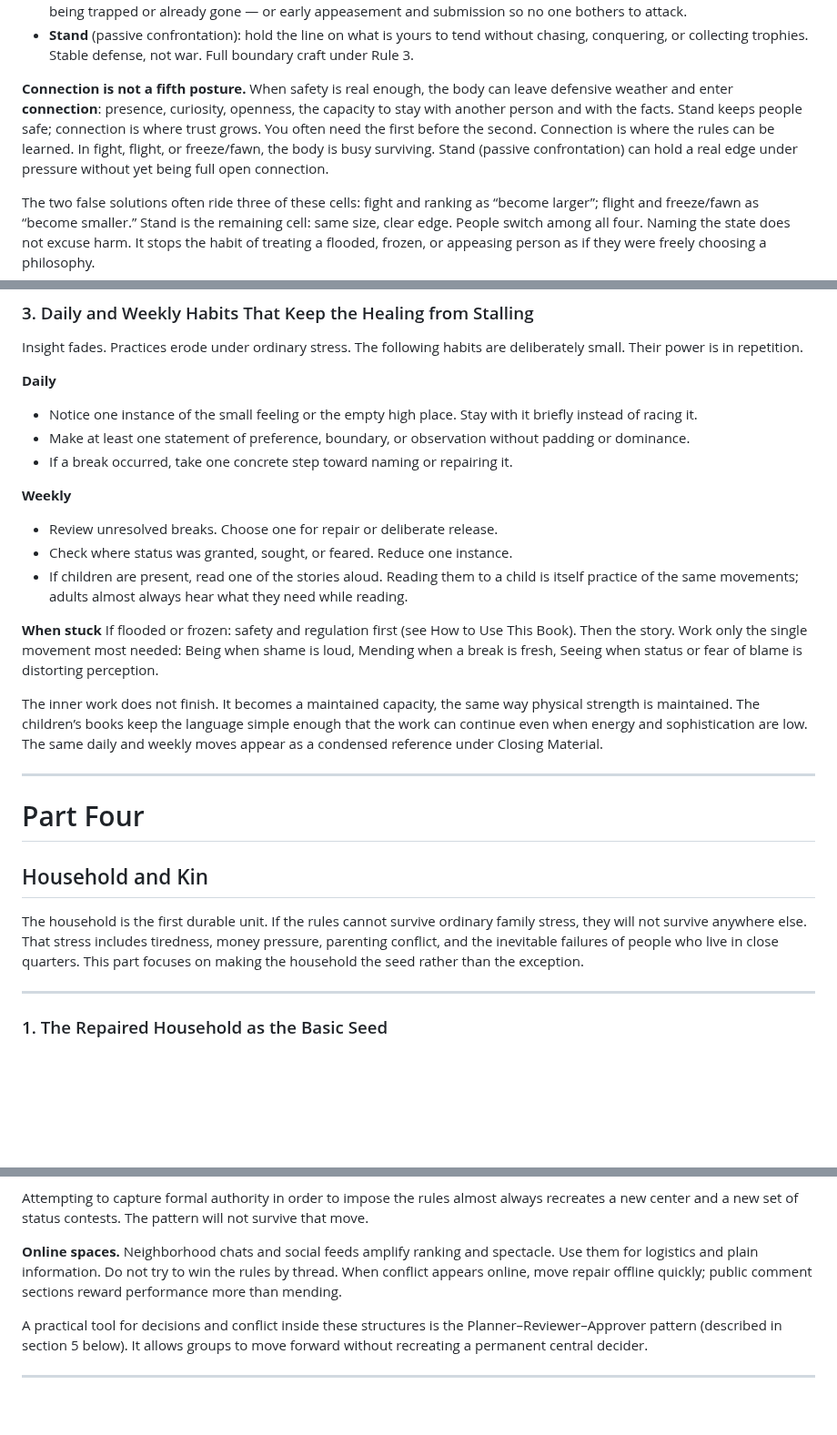
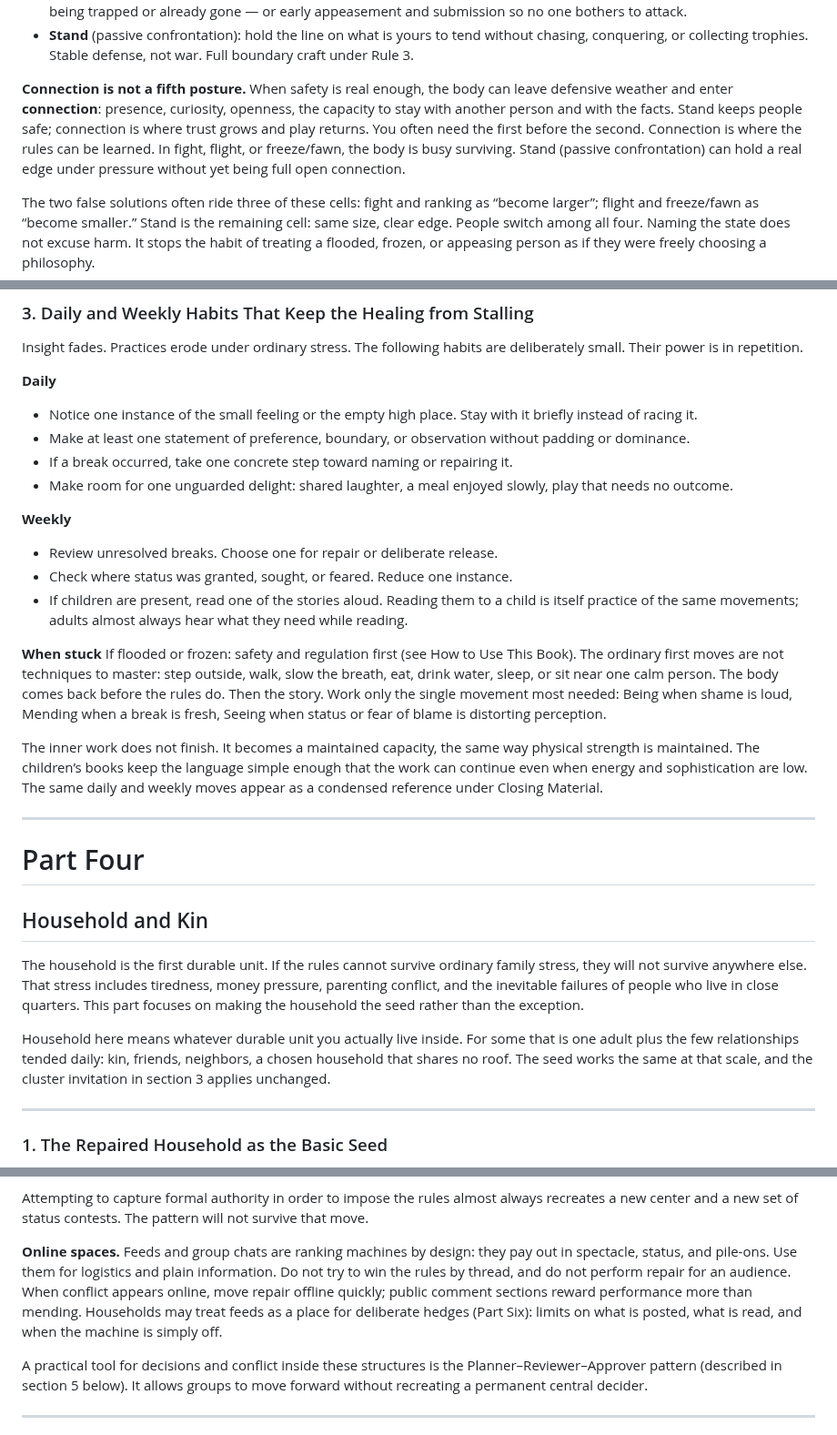
Before and after one commit to jonesde/grok-the-rock, a Markdown page: mending-place.md, 3 parts joined by grey strips. Shown at 91% size. GitHub-like rendering; blank space fills up the shorter version.

Commit message:
Kimi K3 found a few holes, and filled them; also added a little joy and light here and there to make this thing a bit less somber

```diff
--- a/mending-place.md
+++ b/mending-place.md
@@ -100,7 +100,7 @@ Stand appears in the grid as the fourth posture, but it is the stable, non-aggre
 - **Freeze/fawn** (passive avoidance): two faces of the same cell: numbness, blankness, helplessness, collapse, the sense of being trapped or already gone — or early appeasement and submission so no one bothers to attack.
 - **Stand** (passive confrontation): hold the line on what is yours to tend without chasing, conquering, or collecting trophies. Stable defense, not war. Full boundary craft under Rule 3.
 
-**Connection is not a fifth posture.** When safety is real enough, the body can leave defensive weather and enter **connection**: presence, curiosity, openness, the capacity to stay with another person and with the facts. Stand keeps people safe; connection is where trust grows. You often need the first before the second. Connection is where the rules can be learned. In fight, flight, or freeze/fawn, the body is busy surviving. Stand (passive confrontation) can hold a real edge under pressure without yet being full open connection.
+**Connection is not a fifth posture.** When safety is real enough, the body can leave defensive weather and enter **connection**: presence, curiosity, openness, the capacity to stay with another person and with the facts. Stand keeps people safe; connection is where trust grows and play returns. You often need the first before the second. Connection is where the rules can be learned. In fight, flight, or freeze/fawn, the body is busy surviving. Stand (passive confrontation) can hold a real edge under pressure without yet being full open connection.
 
 The two false solutions often ride three of these cells: fight and ranking as “become larger”; flight and freeze/fawn as “become smaller.” Stand is the remaining cell: same size, clear edge. People switch among all four. Naming the state does not excuse harm. It stops the habit of treating a flooded, frozen, or appeasing person as if they were freely choosing a philosophy.
 
@@ -520,6 +524,7 @@ Insight fades. Practices erode under ordinary stress. The following habits are d
 - Notice one instance of the small feeling or the empty high place. Stay with it briefly instead of racing it.
 - Make at least one statement of preference, boundary, or observation without padding or dominance.
 - If a break occurred, take one concrete step toward naming or repairing it.
+- Make room for one unguarded delight: shared laughter, a meal enjoyed slowly, play that needs no outcome.
 
 **Weekly**
 - Review unresolved breaks. Choose one for repair or deliberate release.
@@ -527,7 +532,7 @@ Insight fades. Practices erode under ordinary stress. The following habits are d
 - If children are present, read one of the stories aloud. Reading them to a child is itself practice of the same movements; adults almost always hear what they need while reading.
 
 **When stuck**
-If flooded or frozen: safety and regulation first (see How to Use This Book). Then the story. Work only the single movement most needed: Being when shame is loud, Mending when a break is fresh, Seeing when status or fear of blame is distorting perception.
+If flooded or frozen: safety and regulation first (see How to Use This Book). The ordinary first moves are not techniques to master: step outside, walk, slow the breath, eat, drink water, sleep, or sit near one calm person. The body comes back before the rules do. Then the story. Work only the single movement most needed: Being when shame is loud, Mending when a break is fresh, Seeing when status or fear of blame is distorting perception.
 
 The inner work does not finish. It becomes a maintained capacity, the same way physical strength is maintained. The children’s books keep the language simple enough that the work can continue even when energy and sophistication are low. The same daily and weekly moves appear as a condensed reference under Closing Material.
 
@@ -537,6 +542,8 @@ The inner work does not finish. It becomes a maintained capacity, the same way p
 ## Household and Kin
 
 The household is the first durable unit. If the rules cannot survive ordinary family stress, they will not survive anywhere else. That stress includes tiredness, money pressure, parenting conflict, and the inevitable failures of people who live in close quarters. This part focuses on making the household the seed rather than the exception.
+
+Household here means whatever durable unit you actually live inside. For some that is one adult plus the few relationships tended daily: kin, friends, neighbors, a chosen household that shares no roof. The seed works the same at that scale, and the cluster invitation in section 3 applies unchanged.
 
 ---
 
@@ -738,7 +747,7 @@ Recommended direction:
 
 Attempting to capture formal authority in order to impose the rules almost always recreates a new center and a new set of status contests. The pattern will not survive that move.
 
-**Online spaces.** Neighborhood chats and social feeds amplify ranking and spectacle. Use them for logistics and plain information. Do not try to win the rules by thread. When conflict appears online, move repair offline quickly; public comment sections reward performance more than mending.
+**Online spaces.** Feeds and group chats are ranking machines by design: they pay out in spectacle, status, and pile-ons. Use them for logistics and plain information. Do not try to win the rules by thread, and do not perform repair for an audience. When conflict appears online, move repair offline quickly; public comment sections reward performance more than mending. Households may treat feeds as a place for deliberate hedges (Part Six): limits on what is posted, what is read, and when the machine is simply off.
 
 A practical tool for decisions and conflict inside these structures is the Planner–Reviewer–Approver pattern (described in section 5 below). It allows groups to move forward without recreating a permanent central decider.
 
```
Also changed, not shown: other parts of mending-place.md (+17 -2 lines).
